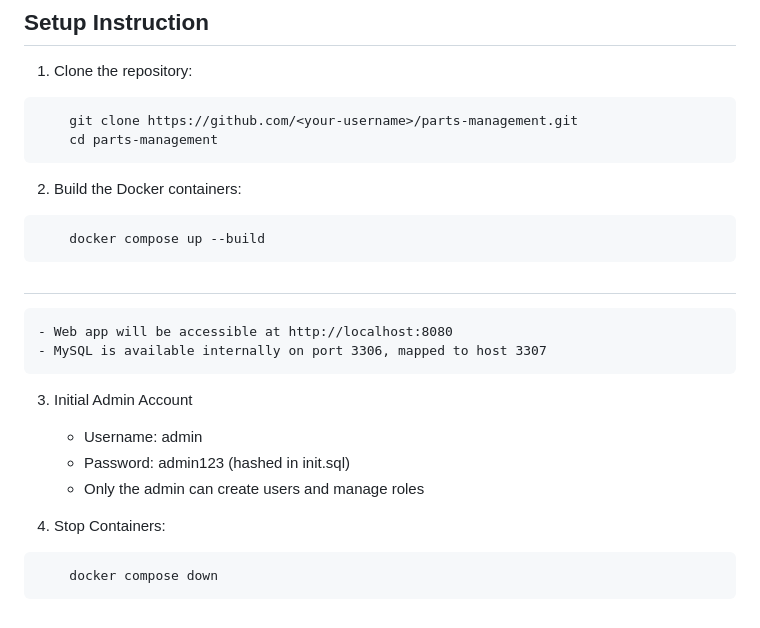
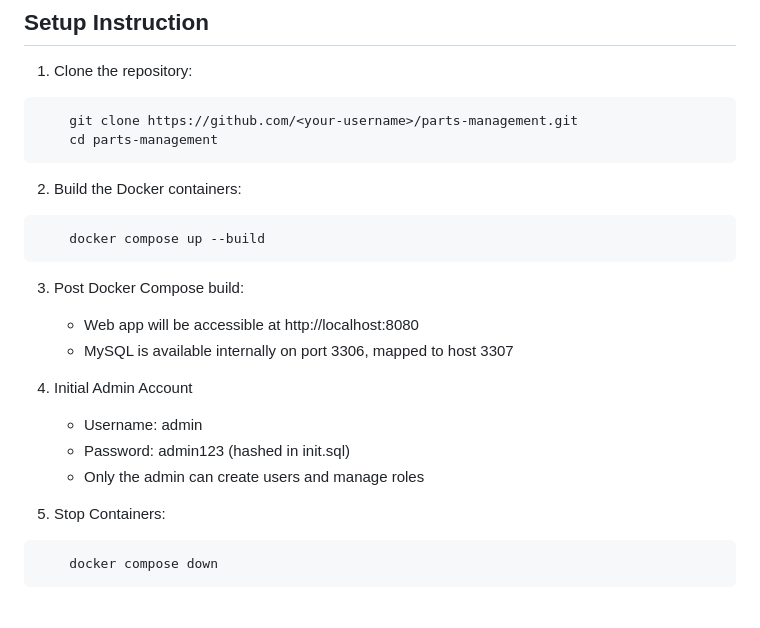
Before and after one commit to raketqueen/Computer-Parts-Service-Role-Based-Access, a Markdown page: README.md, the part around the change. GitHub-like rendering.

Commit message:
Update: Revision as of 15/03/2026 README.md

````diff
--- a/README.md
+++ b/README.md
@@ -94,16 +94,17 @@ computer-parts-service/
 ``` Bash
     docker compose up --build
 ```
-##
+
+3. Post Docker Compose build:
 	- Web app will be accessible at http://localhost:8080
 	- MySQL is available internally on port 3306, mapped to host 3307
 
-3.	Initial Admin Account
+4.	Initial Admin Account
     - Username: admin
     - Password: admin123 (hashed in init.sql)
     - Only the admin can create users and manage roles
 
-4. Stop Containers:
+5. Stop Containers:
 ``` Bash
     docker compose down
 ```
````
